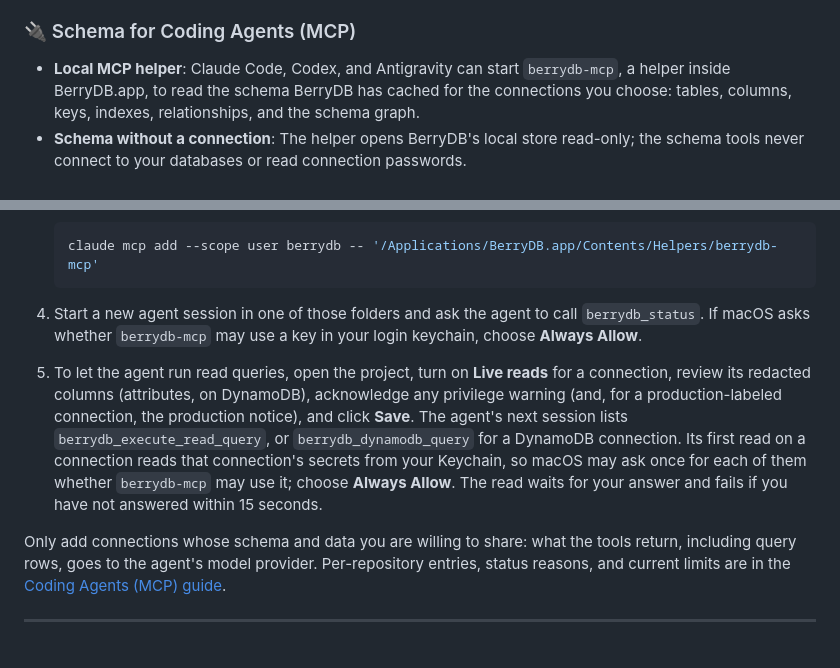
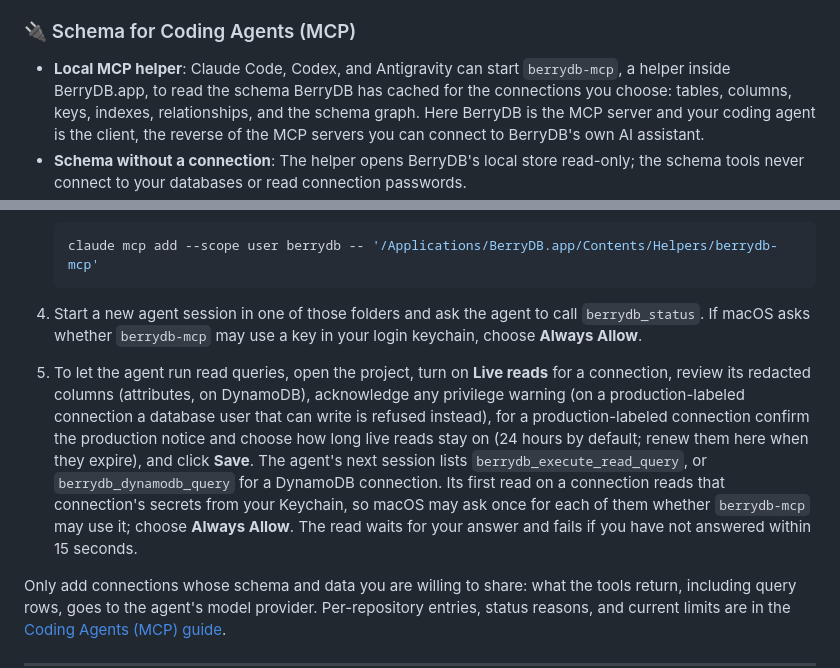
Before and after one commit to berry-apps/berrydb-desktop, a Markdown page: README.md, 2 parts joined by grey strips. GitHub-like rendering; blank space fills up the shorter version.

Commit message:
docs(readme): production live reads are refused for a write-capable user and expire with renewal; name the MCP server direction
The coding-agent sections still described live reads as they were before
the production refusal and the consent expiry: a write-capable database
user now blocks live reads on a production-labeled connection instead of
only warning, consent on such a connection lasts 1 hour to 7 days (24 hours
by default) and can be renewed, and berrydb_list_connections reports
live_read_until. One sentence states that the helper makes BerryDB the MCP
server, the reverse of the servers the AI assistant can call.

Refs #27

Co-Authored-By: Claude Fable 5.1 <noreply@anthropic.com>

````diff
--- a/README.md
+++ b/README.md
@@ -79,5 +79,5 @@ Connect to SQL, NoSQL, Key-Value, and Vector databases all in a unified native w
 - **What runs without asking**: Read-only queries the assistant writes run automatically unless you turn off *Auto-run safe SELECTs*; anything that changes data needs your approval. On PostgreSQL, MySQL/MariaDB, and SQLite, a query that runs without asking goes through a separate read-only connection, so the database itself refuses a write; on SQL Server and DynamoDB, BerryDB's own read-only check is the only one. When the read-only connection can't take a query, the approval card shows why. AI is off by default on connections marked as production.
 
 ### 🔌 Schema for Coding Agents (MCP)
-- **Local MCP helper**: Claude Code, Codex, and Antigravity can start `berrydb-mcp`, a helper inside BerryDB.app, to read the schema BerryDB has cached for the connections you choose: tables, columns, keys, indexes, relationships, and the schema graph.
+- **Local MCP helper**: Claude Code, Codex, and Antigravity can start `berrydb-mcp`, a helper inside BerryDB.app, to read the schema BerryDB has cached for the connections you choose: tables, columns, keys, indexes, relationships, and the schema graph. Here BerryDB is the MCP server and your coding agent is the client, the reverse of the MCP servers you can connect to BerryDB's own AI assistant.
 - **Schema without a connection**: The helper opens BerryDB's local store read-only; the schema tools never connect to your databases or read connection passwords.
@@ -205,7 +205,7 @@ make run
    ```
 4. Start a new agent session in one of those folders and ask the agent to call `berrydb_status`. If macOS asks whether `berrydb-mcp` may use a key in your login keychain, choose **Always Allow**.
 
-5. To let the agent run read queries, open the project, turn on **Live reads** for a connection, review its redacted columns (attributes, on DynamoDB), acknowledge any privilege warning (and, for a production-labeled connection, the production notice), and click **Save**. The agent's next session lists `berrydb_execute_read_query`, or `berrydb_dynamodb_query` for a DynamoDB connection. Its first read on a connection reads that connection's secrets from your Keychain, so macOS may ask once for each of them whether `berrydb-mcp` may use it; choose **Always Allow**. The read waits for your answer and fails if you have not answered within 15 seconds.
+5. To let the agent run read queries, open the project, turn on **Live reads** for a connection, review its redacted columns (attributes, on DynamoDB), acknowledge any privilege warning (on a production-labeled connection a database user that can write is refused instead), for a production-labeled connection confirm the production notice and choose how long live reads stay on (24 hours by default; renew them here when they expire), and click **Save**. The agent's next session lists `berrydb_execute_read_query`, or `berrydb_dynamodb_query` for a DynamoDB connection. Its first read on a connection reads that connection's secrets from your Keychain, so macOS may ask once for each of them whether `berrydb-mcp` may use it; choose **Always Allow**. The read waits for your answer and fails if you have not answered within 15 seconds.
 
 Only add connections whose schema and data you are willing to share: what the tools return, including query rows, goes to the agent's model provider. Per-repository entries, status reasons, and current limits are in the [Coding Agents (MCP) guide](https://db.berryhub.app/docs#coding-agents).
 
````
Also changed, not shown: other parts of README.md (+1 -1 lines).
